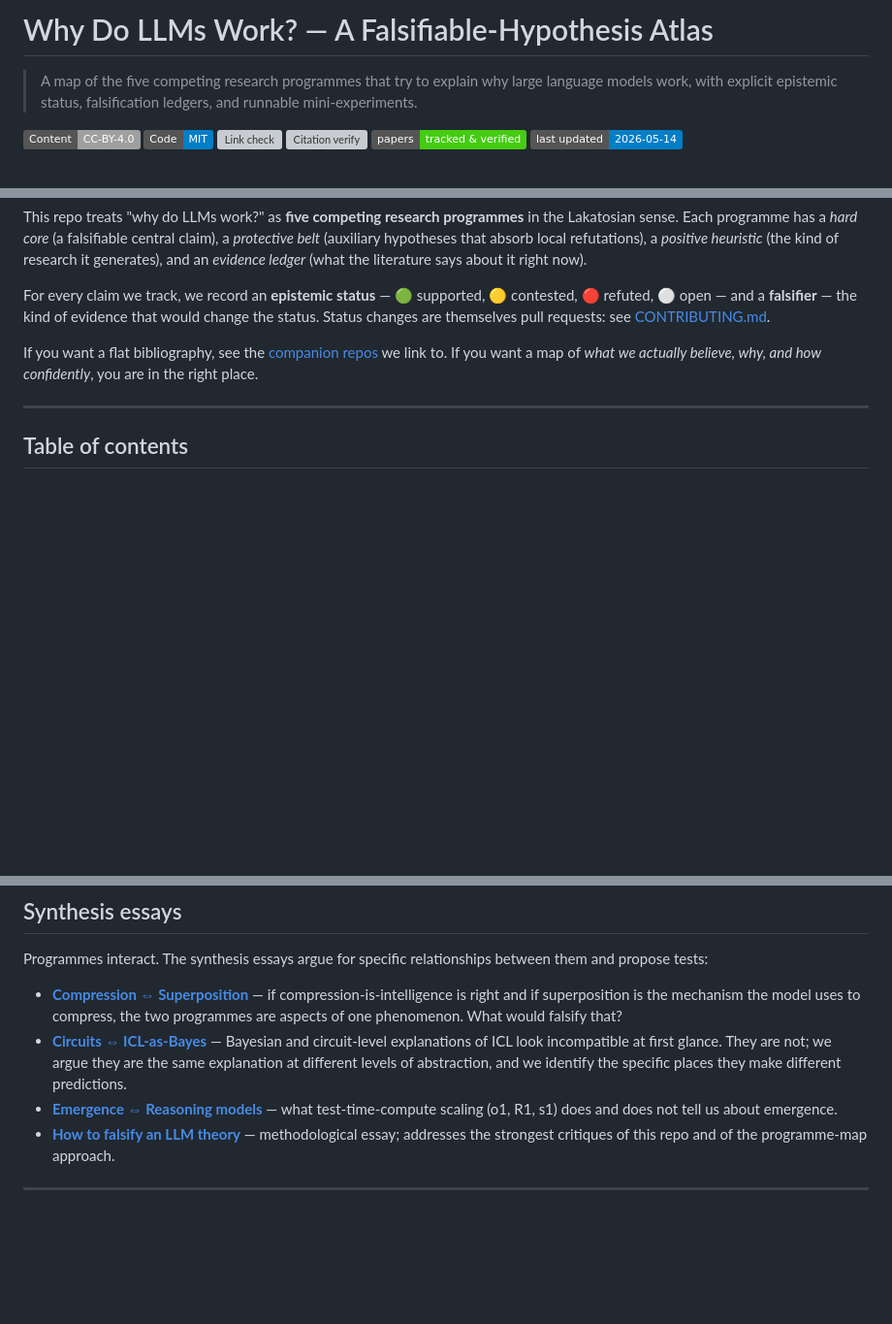
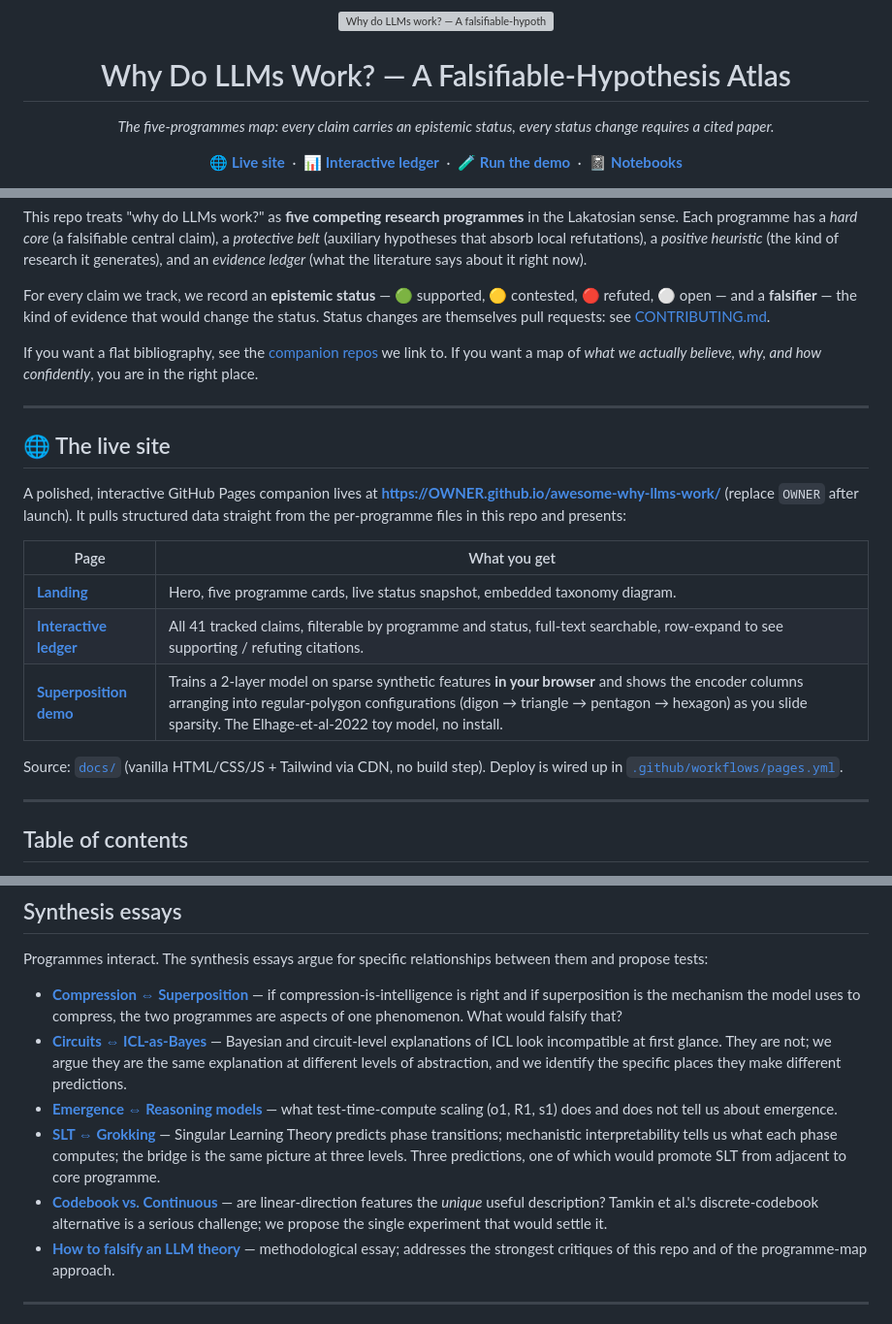
Before and after one commit to bettyguo/awesome-why-llms-work, a Markdown page: README.md, 3 parts joined by grey strips. Shown at 97% size. Drawn GitHub-style; badges without logos; blank space fills up the shorter version; grey boxes are pictures that could not be loaded.

```diff
--- a/README.md
+++ b/README.md
@@ -1,10 +1,20 @@
-# Why Do LLMs Work? — A Falsifiable-Hypothesis Atlas
+<p align="center">
+  <img src="hero.svg" alt="Why do LLMs work? — A falsifiable-hypothesis atlas of five competing research programmes" width="100%" />
+</p>
 
-> A map of the five competing research programmes that try to explain why large language models work, with explicit epistemic status, falsification ledgers, and runnable mini-experiments.
+<h1 align="center">Why Do LLMs Work? — A Falsifiable-Hypothesis Atlas</h1>
 
-[![License: CC BY 4.0](https://img.shields.io/badge/Content-CC--BY--4.0-lightgrey.svg)](LICENSE-content)
-[![License: MIT](https://img.shields.io/badge/Code-MIT-blue.svg)](LICENSE-code)
-[![Link check](https://github.com/OWNER/awesome-why-llms-work/actions/workflows/link-check.yml/badge.svg)](.github/workflows/link-check.yml)
-[![Citation verify](https://github.com/OWNER/awesome-why-llms-work/actions/workflows/citation-verify.yml/badge.svg)](.github/workflows/citation-verify.yml)
-![Papers tracked](https://img.shields.io/badge/papers-tracked%20%26%20verified-success)
-![Last updated](https://img.shields.io/badge/last%20updated-2026--05--14-informational)
+<p align="center">
+  <em>The five-programmes map: every claim carries an epistemic status, every status change requires a cited paper.</em>
+</p>
+
+<p align="center">
+  <a href="https://OWNER.github.io/awesome-why-llms-work/"><strong>🌐 Live site</strong></a>
+  &nbsp;·&nbsp;
+  <a href="https://OWNER.github.io/awesome-why-llms-work/ledger.html"><strong>📊 Interactive ledger</strong></a>
+  &nbsp;·&nbsp;
+  <a href="https://OWNER.github.io/awesome-why-llms-work/superposition-demo.html"><strong>🧪 Run the demo</strong></a>
+  &nbsp;·&nbsp;
+  <a href="notebooks/"><strong>📓 Notebooks</strong></a>
+</p>
+
@@ -20,6 +39,20 @@ This repo treats "why do LLMs work?" as **five competing research programmes** i
 For every claim we track, we record an **epistemic status** — 🟢 supported, 🟡 contested, 🔴 refuted, ⚪ open — and a **falsifier** — the kind of evidence that would change the status. Status changes are themselves pull requests: see [CONTRIBUTING.md](CONTRIBUTING.md).
 
 If you want a flat bibliography, see the [companion repos](#related-and-companion-repos) we link to. If you want a map of *what we actually believe, why, and how confidently*, you are in the right place.
+
+---
+
+## 🌐 The live site
+
+A polished, interactive GitHub Pages companion lives at **<https://OWNER.github.io/awesome-why-llms-work/>** (replace `OWNER` after launch). It pulls structured data straight from the per-programme files in this repo and presents:
+
+| Page | What you get |
+|------|-------------|
+| **[Landing](https://OWNER.github.io/awesome-why-llms-work/)** | Hero, five programme cards, live status snapshot, embedded taxonomy diagram. |
+| **[Interactive ledger](https://OWNER.github.io/awesome-why-llms-work/ledger.html)** | All 41 tracked claims, filterable by programme and status, full-text searchable, row-expand to see supporting / refuting citations. |
+| **[Superposition demo](https://OWNER.github.io/awesome-why-llms-work/superposition-demo.html)** | Trains a 2-layer model on sparse synthetic features **in your browser** and shows the encoder columns arranging into regular-polygon configurations (digon → triangle → pentagon → hexagon) as you slide sparsity. The Elhage-et-al-2022 toy model, no install. |
+
+Source: [`docs/`](docs/) (vanilla HTML/CSS/JS + Tailwind via CDN, no build step). Deploy is wired up in [`.github/workflows/pages.yml`](.github/workflows/pages.yml).
 
 ---
 
@@ -116,6 +149,8 @@ Programmes interact. The synthesis essays argue for specific relationships betwe
 - **[Compression ⇔ Superposition](essays/compression-and-superposition.md)** — if compression-is-intelligence is right and if superposition is the mechanism the model uses to compress, the two programmes are aspects of one phenomenon. What would falsify that?
 - **[Circuits ⇔ ICL-as-Bayes](essays/circuits-and-icl-bayes.md)** — Bayesian and circuit-level explanations of ICL look incompatible at first glance. They are not; we argue they are the same explanation at different levels of abstraction, and we identify the specific places they make different predictions.
 - **[Emergence ⇔ Reasoning models](essays/emergence-vs-reasoning-models.md)** — what test-time-compute scaling (o1, R1, s1) does and does not tell us about emergence.
+- **[SLT ⇔ Grokking](essays/slt-and-grokking.md)** — Singular Learning Theory predicts phase transitions; mechanistic interpretability tells us what each phase computes; the bridge is the same picture at three levels. Three predictions, one of which would promote SLT from adjacent to core programme.
+- **[Codebook vs. Continuous](essays/codebook-vs-continuous.md)** — are linear-direction features the *unique* useful description? Tamkin et al.'s discrete-codebook alternative is a serious challenge; we propose the single experiment that would settle it.
 - **[How to falsify an LLM theory](essays/how-to-falsify-an-llm-theory.md)** — methodological essay; addresses the strongest critiques of this repo and of the programme-map approach.
 
 ---
```
Also changed, not shown: other parts of README.md (+9 -0 lines), CHANGELOG.md (+21 -0 lines).
